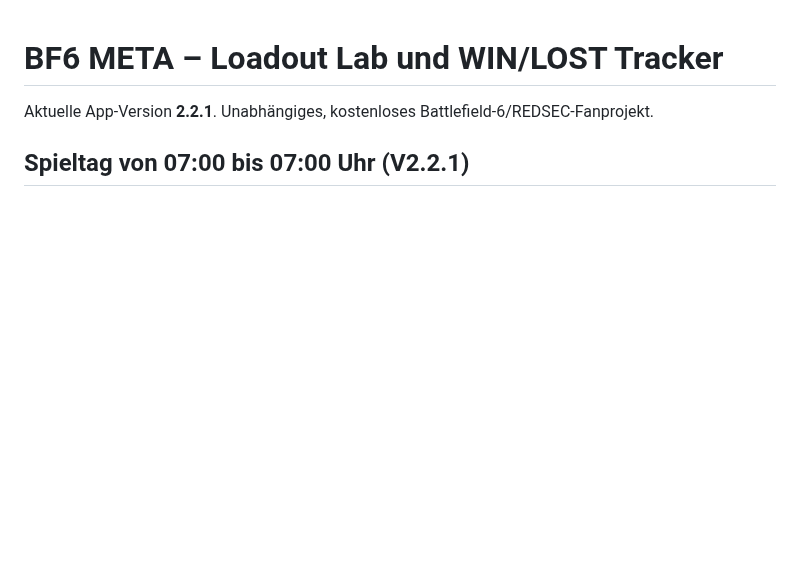
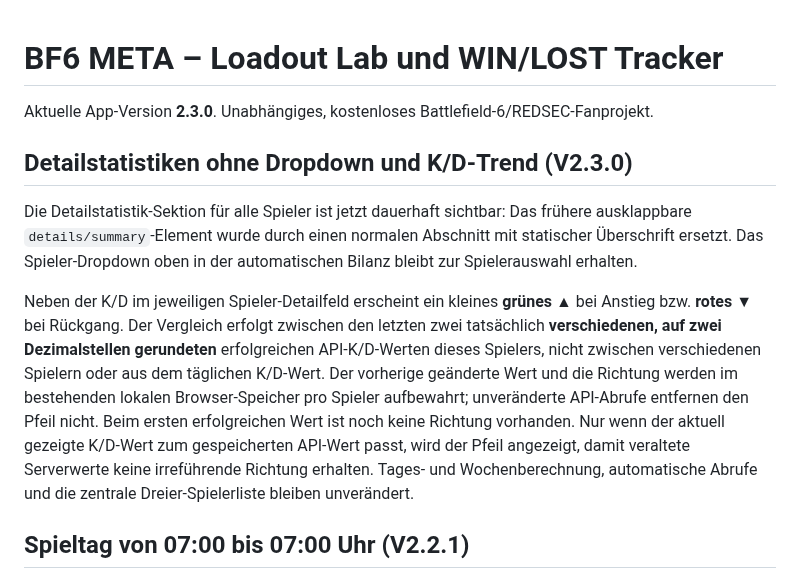
Before and after one commit to basti92bot/BF6---META-, a Markdown page: README.md, the part around the change. Drawn GitHub-style; blank space fills up the shorter version.

Commit message:
feat: always-visible player details and K/D up/down triangles v2.3.0

```diff
--- a/README.md
+++ b/README.md
@@ -1,6 +1,12 @@
 # BF6 META – Loadout Lab und WIN/LOST Tracker
 
-Aktuelle App-Version **2.2.1**. Unabhängiges, kostenloses Battlefield-6/REDSEC-Fanprojekt.
+Aktuelle App-Version **2.3.0**. Unabhängiges, kostenloses Battlefield-6/REDSEC-Fanprojekt.
+
+## Detailstatistiken ohne Dropdown und K/D-Trend (V2.3.0)
+
+Die Detailstatistik-Sektion für alle Spieler ist jetzt dauerhaft sichtbar: Das frühere ausklappbare `details/summary`-Element wurde durch einen normalen Abschnitt mit statischer Überschrift ersetzt. Das Spieler-Dropdown oben in der automatischen Bilanz bleibt zur Spielerauswahl erhalten.
+
+Neben der K/D im jeweiligen Spieler-Detailfeld erscheint ein kleines **grünes ▲** bei Anstieg bzw. **rotes ▼** bei Rückgang. Der Vergleich erfolgt zwischen den letzten zwei tatsächlich **verschiedenen, auf zwei Dezimalstellen gerundeten** erfolgreichen API-K/D-Werten dieses Spielers, nicht zwischen verschiedenen Spielern oder aus dem täglichen K/D-Wert. Der vorherige geänderte Wert und die Richtung werden im bestehenden lokalen Browser-Speicher pro Spieler aufbewahrt; unveränderte API-Abrufe entfernen den Pfeil nicht. Beim ersten erfolgreichen Wert ist noch keine Richtung vorhanden. Nur wenn der aktuell gezeigte K/D-Wert zum gespeicherten API-Wert passt, wird der Pfeil angezeigt, damit veraltete Serverwerte keine irreführende Richtung erhalten. Tages- und Wochenberechnung, automatische Abrufe und die zentrale Dreier-Spielerliste bleiben unverändert.
 
 ## Spieltag von 07:00 bis 07:00 Uhr (V2.2.1)
 
```
